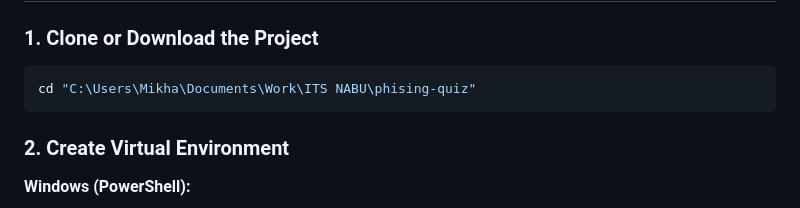
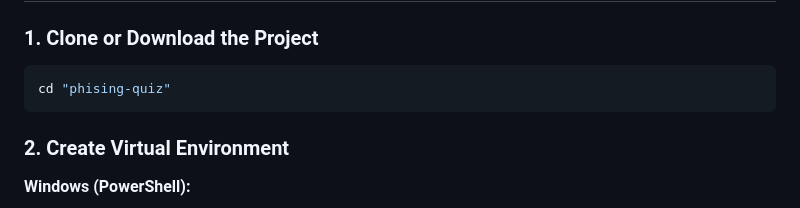
Before and after one commit to mikungg/phising_quiz, a Markdown page: README.md, the part around the change. GitHub-like rendering.

````diff
--- a/README.md
+++ b/README.md
@@ -42,7 +42,7 @@ phising-quiz/
 ### 1. Clone or Download the Project
 
 ```bash
-cd "C:\Users\Mikha\Documents\Work\ITS NABU\phising-quiz"
+cd "phising-quiz"
 ```
 
 ### 2. Create Virtual Environment
````
